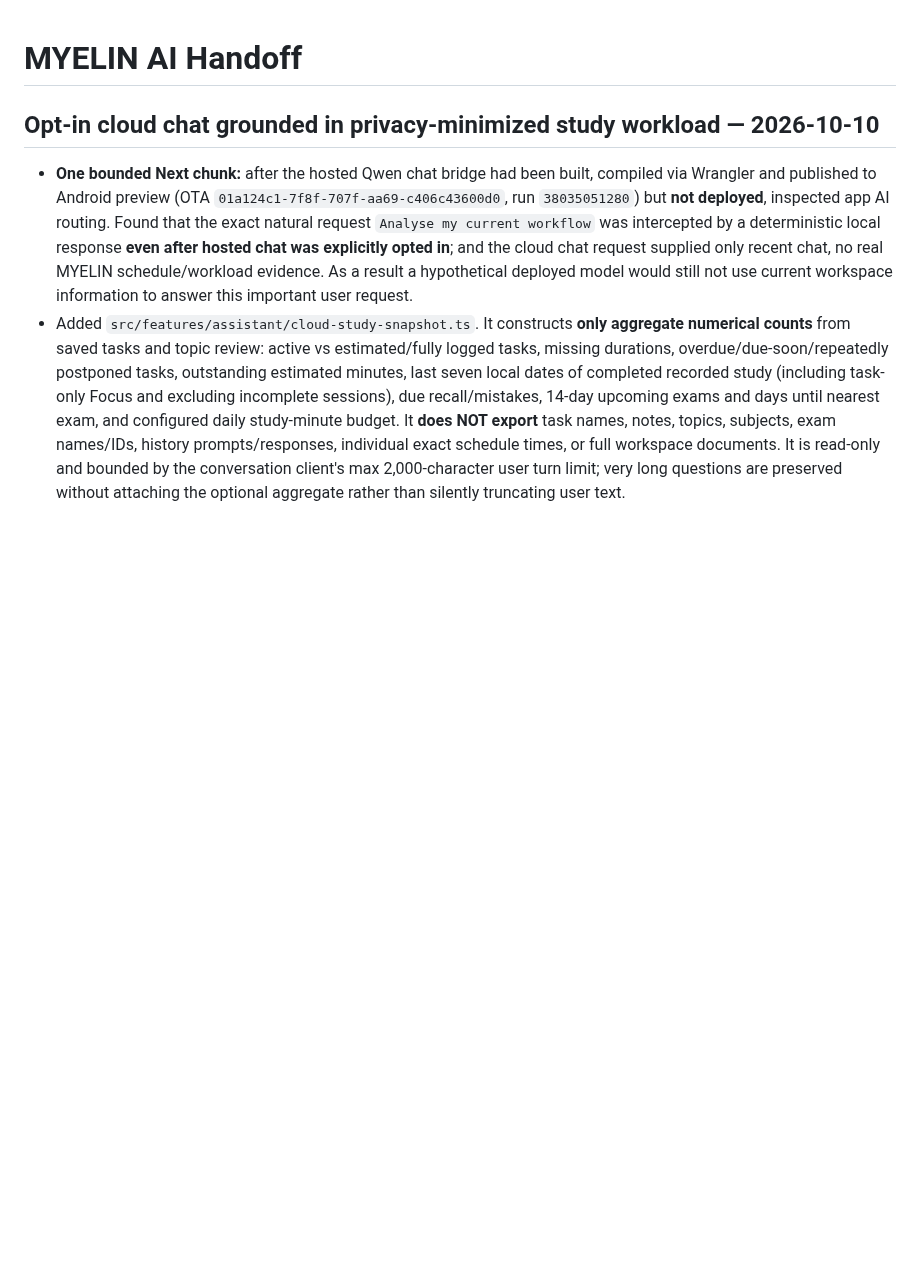
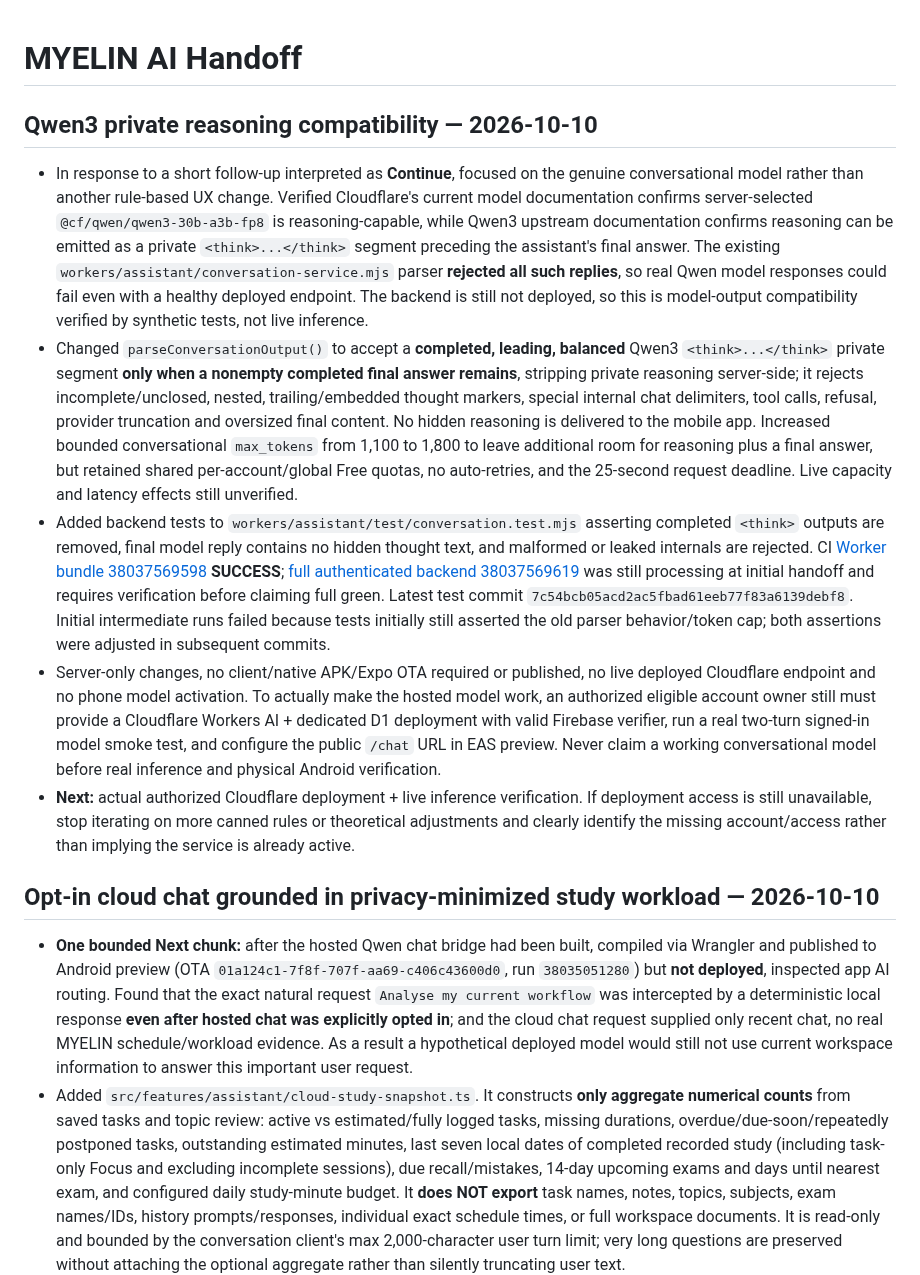
Before and after one commit to DJGaming1t/myelin-app, a Markdown page: docs/MYELIN_AI_HANDOFF.md, the part around the change. Rendered like a GitHub page; blank space fills up the shorter version.

Commit message:
docs(ai): record Qwen private reasoning parser fix and remaining live deployment gate

```diff
--- a/docs/MYELIN_AI_HANDOFF.md
+++ b/docs/MYELIN_AI_HANDOFF.md
@@ -1,4 +1,13 @@
 # MYELIN AI Handoff
+
+## Qwen3 private reasoning compatibility — 2026-10-10
+
+- In response to a short follow-up interpreted as **Continue**, focused on the genuine conversational model rather than another rule-based UX change. Verified Cloudflare's current model documentation confirms server-selected `@cf/qwen/qwen3-30b-a3b-fp8` is reasoning-capable, while Qwen3 upstream documentation confirms reasoning can be emitted as a private `<think>...</think>` segment preceding the assistant's final answer. The existing `workers/assistant/conversation-service.mjs` parser **rejected all such replies**, so real Qwen model responses could fail even with a healthy deployed endpoint. The backend is still not deployed, so this is model-output compatibility verified by synthetic tests, not live inference.
+- Changed `parseConversationOutput()` to accept a **completed, leading, balanced** Qwen3 `<think>...</think>` private segment **only when a nonempty completed final answer remains**, stripping private reasoning server-side; it rejects incomplete/unclosed, nested, trailing/embedded thought markers, special internal chat delimiters, tool calls, refusal, provider truncation and oversized final content. No hidden reasoning is delivered to the mobile app. Increased bounded conversational `max_tokens` from 1,100 to 1,800 to leave additional room for reasoning plus a final answer, but retained shared per-account/global Free quotas, no auto-retries, and the 25-second request deadline. Live capacity and latency effects still unverified.
+- Added backend tests to `workers/assistant/test/conversation.test.mjs` asserting completed `<think>` outputs are removed, final model reply contains no hidden thought text, and malformed or leaked internals are rejected. CI [Worker bundle 38037569598](https://github.com/DJGaming1t/myelin-app/actions/runs/38037569598) **SUCCESS**; [full authenticated backend 38037569619](https://github.com/DJGaming1t/myelin-app/actions/runs/38037569619) was still processing at initial handoff and requires verification before claiming full green. Latest test commit `7c54bcb05acd2ac5fbad61eeb77f83a6139debf8`. Initial intermediate runs failed because tests initially still asserted the old parser behavior/token cap; both assertions were adjusted in subsequent commits.
+- Server-only changes, no client/native APK/Expo OTA required or published, no live deployed Cloudflare endpoint and no phone model activation. To actually make the hosted model work, an authorized eligible account owner still must provide a Cloudflare Workers AI + dedicated D1 deployment with valid Firebase verifier, run a real two-turn signed-in model smoke test, and configure the public `/chat` URL in EAS preview. Never claim a working conversational model before real inference and physical Android verification.
+- **Next:** actual authorized Cloudflare deployment + live inference verification. If deployment access is still unavailable, stop iterating on more canned rules or theoretical adjustments and clearly identify the missing account/access rather than implying the service is already active.
+
 
 ## Opt-in cloud chat grounded in privacy-minimized study workload — 2026-10-10
 
```
